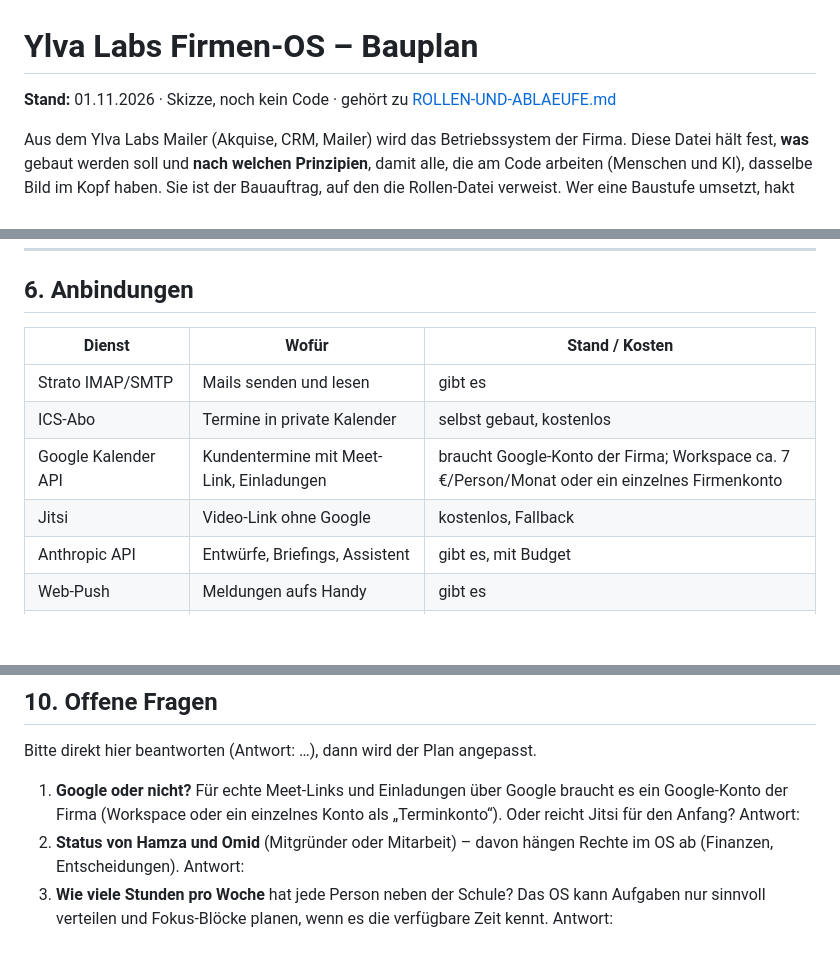
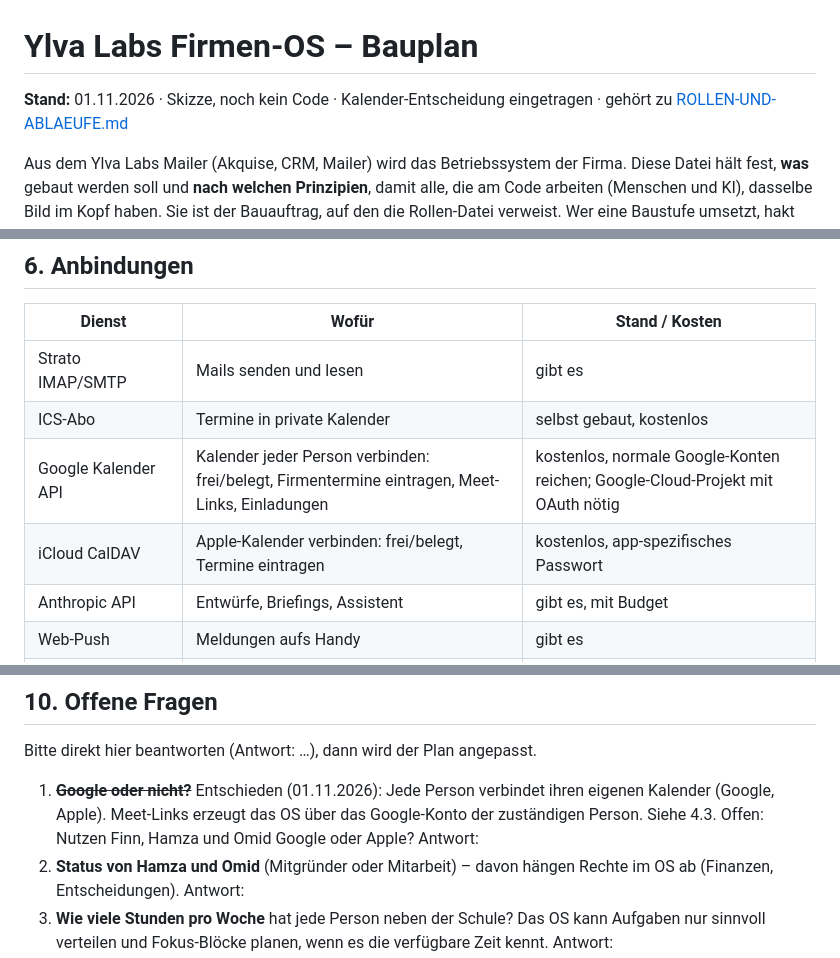
Before and after one commit to oskar-hq/ylvalabsemail, a Markdown page: docs/FIRMEN-OS.md, 3 parts joined by grey strips. Drawn GitHub-style; blank space fills up the shorter version.

```diff
--- a/docs/FIRMEN-OS.md
+++ b/docs/FIRMEN-OS.md
@@ -1,6 +1,6 @@
 # Ylva Labs Firmen-OS – Bauplan
 
-**Stand:** 01.11.2026 · Skizze, noch kein Code · gehört zu [ROLLEN-UND-ABLAEUFE.md](ROLLEN-UND-ABLAEUFE.md)
+**Stand:** 01.11.2026 · Skizze, noch kein Code · Kalender-Entscheidung eingetragen · gehört zu [ROLLEN-UND-ABLAEUFE.md](ROLLEN-UND-ABLAEUFE.md)
 
 Aus dem Ylva Labs Mailer (Akquise, CRM, Mailer) wird das Betriebssystem der Firma. Diese Datei hält fest, **was**
 gebaut werden soll und **nach welchen Prinzipien**, damit alle, die am Code arbeiten (Menschen und KI), dasselbe
@@ -319,8 +350,8 @@ Grundregel: **Jede schreibende Funktion erzeugt ein Ereignis.** Am besten über
 |---|---|---|
 | Strato IMAP/SMTP | Mails senden und lesen | gibt es |
 | ICS-Abo | Termine in private Kalender | selbst gebaut, kostenlos |
-| Google Kalender API | Kundentermine mit Meet-Link, Einladungen | braucht Google-Konto der Firma; Workspace ca. 7 €/Person/Monat oder ein einzelnes Firmenkonto |
-| Jitsi | Video-Link ohne Google | kostenlos, Fallback |
+| Google Kalender API | Kalender jeder Person verbinden: frei/belegt, Firmentermine eintragen, Meet-Links, Einladungen | kostenlos, normale Google-Konten reichen; Google-Cloud-Projekt mit OAuth nötig |
+| iCloud CalDAV | Apple-Kalender verbinden: frei/belegt, Termine eintragen | kostenlos, app-spezifisches Passwort |
 | Anthropic API | Entwürfe, Briefings, Assistent | gibt es, mit Budget |
 | Web-Push | Meldungen aufs Handy | gibt es |
 | Unipile | WhatsApp, LinkedIn-Nachrichten im Posteingang | später, wenn Budget da ist |
@@ -397,8 +429,9 @@ Die Reihenfolge 2 und 3 kann getauscht werden, je nachdem, was im Alltag zuerst
 
 Bitte direkt hier beantworten (Antwort: …), dann wird der Plan angepasst.
 
-1. **Google oder nicht?** Für echte Meet-Links und Einladungen über Google braucht es ein Google-Konto der Firma
-   (Workspace oder ein einzelnes Konto als „Terminkonto“). Oder reicht Jitsi für den Anfang?
+1. ~~**Google oder nicht?**~~ Entschieden (01.11.2026): Jede Person verbindet ihren eigenen Kalender (Google,
+   Apple). Meet-Links erzeugt das OS über das Google-Konto der zuständigen Person. Siehe 4.3.
+   Offen: Nutzen Finn, Hamza und Omid Google oder Apple?
    Antwort:
 2. **Status von Hamza und Omid** (Mitgründer oder Mitarbeit) – davon hängen Rechte im OS ab (Finanzen, Entscheidungen).
    Antwort:
```
Also changed, not shown: other parts of docs/FIRMEN-OS.md (+44 -12 lines).
